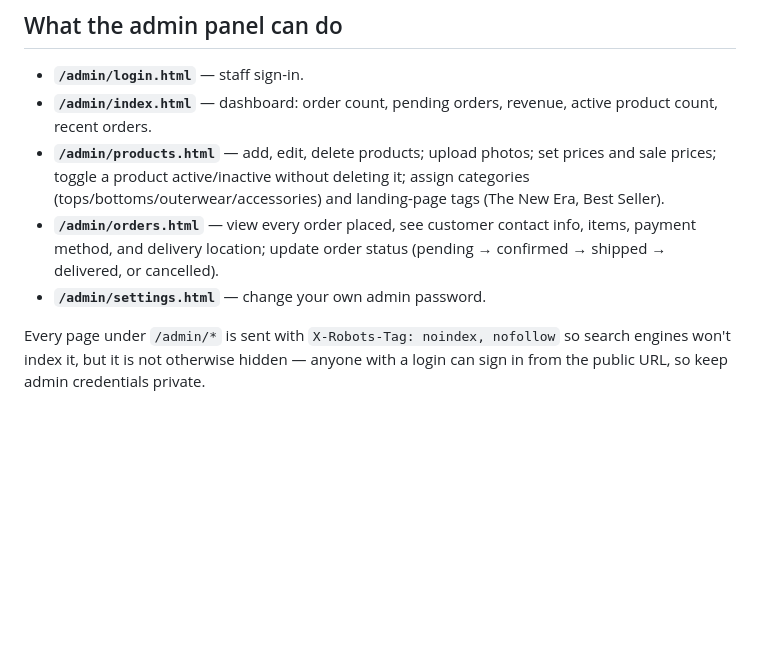
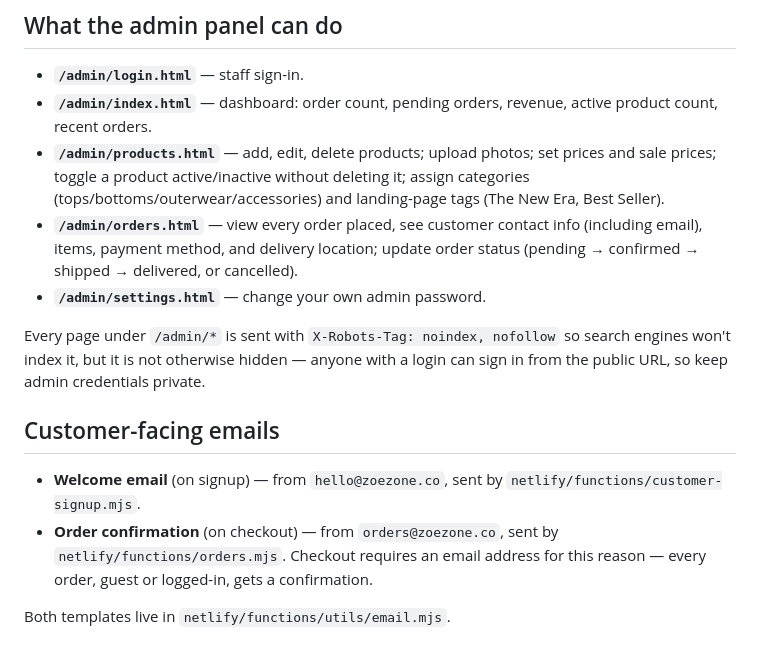
Before and after one commit to Edouard509/zoezone, a Markdown page: DEPLOYMENT.md, the part around one of its changes. Rendered like a GitHub page; blank space fills up the shorter version.

```diff
--- a/DEPLOYMENT.md
+++ b/DEPLOYMENT.md
@@ -160,11 +131,22 @@ Test the full path before announcing you're live:
   deleting it; assign categories (tops/bottoms/outerwear/accessories) and
   landing-page tags (The New Era, Best Seller).
 - **`/admin/orders.html`** — view every order placed, see customer contact
-  info, items, payment method, and delivery location; update order status
-  (pending → confirmed → shipped → delivered, or cancelled).
+  info (including email), items, payment method, and delivery location;
+  update order status (pending → confirmed → shipped → delivered, or
+  cancelled).
 - **`/admin/settings.html`** — change your own admin password.
 
 Every page under `/admin/*` is sent with `X-Robots-Tag: noindex, nofollow`
 so search engines won't index it, but it is not otherwise hidden — anyone
 with a login can sign in from the public URL, so keep admin credentials
 private.
+
+## Customer-facing emails
+
+- **Welcome email** (on signup) — from `hello@zoezone.co`, sent by
+  `netlify/functions/customer-signup.mjs`.
+- **Order confirmation** (on checkout) — from `orders@zoezone.co`, sent by
+  `netlify/functions/orders.mjs`. Checkout requires an email address for
+  this reason — every order, guest or logged-in, gets a confirmation.
+
+Both templates live in `netlify/functions/utils/email.mjs`.
```
Also changed, not shown: other parts of DEPLOYMENT.md (+83 -112 lines).
